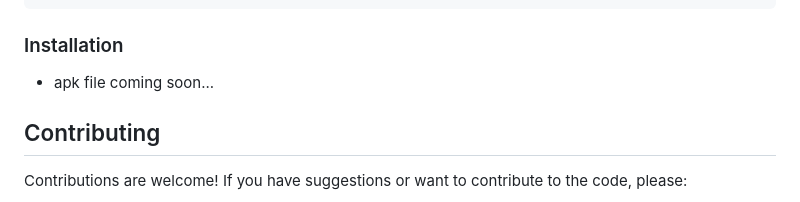
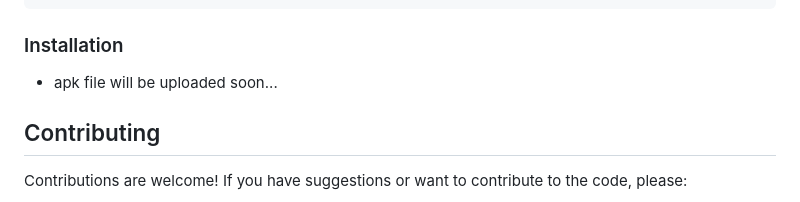
Before and after one commit to C-Ronny/cliq2, a Markdown page: README.md, the part around the change. GitHub-like rendering.

```diff
--- a/README.md
+++ b/README.md
@@ -76,7 +76,7 @@ lib/
 
 ### Installation
 
-- apk file coming soon...
+- apk file will be uploaded soon...
 
 ## Contributing
 
```
